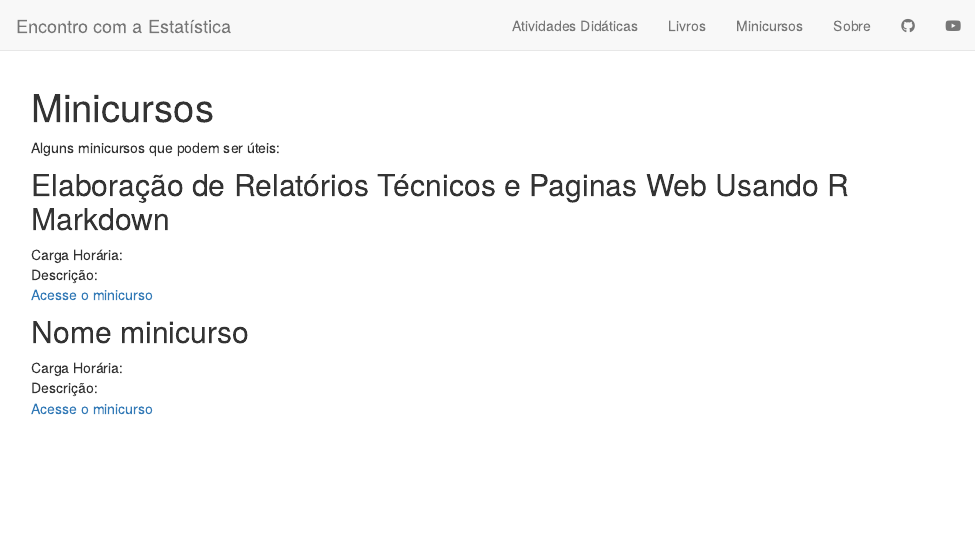
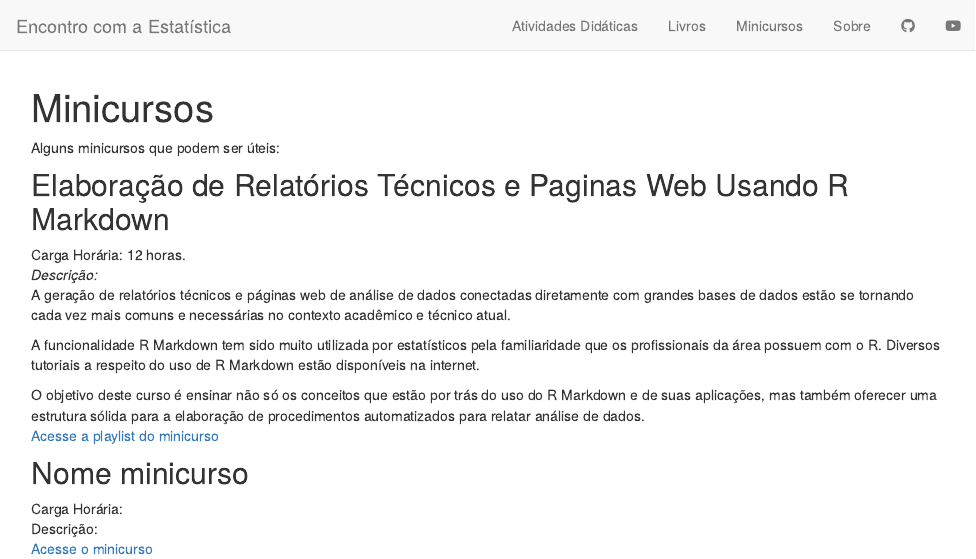
Before and after one commit to encoestat/site, an R Markdown document (minicursos.Rmd): the page in a window 1100 px wide, from its top. Rendered offline with R 4.5, knitr and Pandoc, with nearby package versions; drawn as R Markdown's standard HTML page in place of the format the file asks for.

Commit message:
Adicionando minicursos

```diff
--- a/minicursos.Rmd
+++ b/minicursos.Rmd
@@ -10,9 +10,14 @@ Alguns minicursos que podem ser úteis:
 
 ## Elaboração de Relatórios Técnicos e Paginas Web Usando R Markdown
 
-Carga Horária: <br>
-Descrição:  <br>
-[Acesse o minicurso](https://www.ime.usp.br/~marcos/) <br>
+Carga Horária: 12 horas. <br>
+*Descrição:*  <br>
+A geração de relatórios técnicos e páginas web de análise de dados conectadas diretamente com grandes bases de dados estão se tornando cada vez mais comuns e necessárias no contexto acadêmico e técnico atual. <br>
+
+A funcionalidade R Markdown tem sido muito utilizada por estatísticos pela familiaridade que os profissionais da área possuem com o R. Diversos tutoriais a respeito do uso de R Markdown estão disponíveis na internet. <br>
+
+O objetivo deste curso é ensinar não só os conceitos que estão por trás do uso do R Markdown e de suas aplicações, mas também oferecer uma estrutura sólida para a elaboração de procedimentos automatizados para relatar análise de dados. <br>
+[Acesse a playlist do minicurso](https://youtube.com/playlist?list=PLrF2H4nGFuO381BQBoTz9Xu44g3JUKt7k&si=HIq-ZKNzSpIwJz0d) <br>
 
 ## Nome minicurso
 
```
Also changed, not shown: 1 other file.
